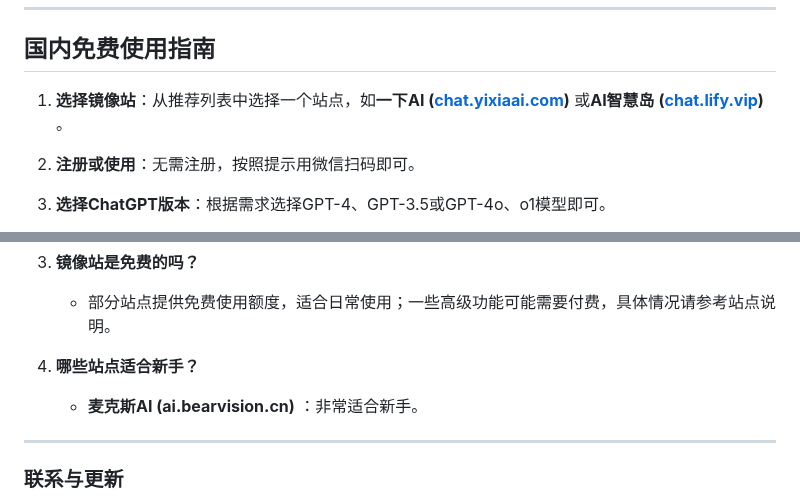
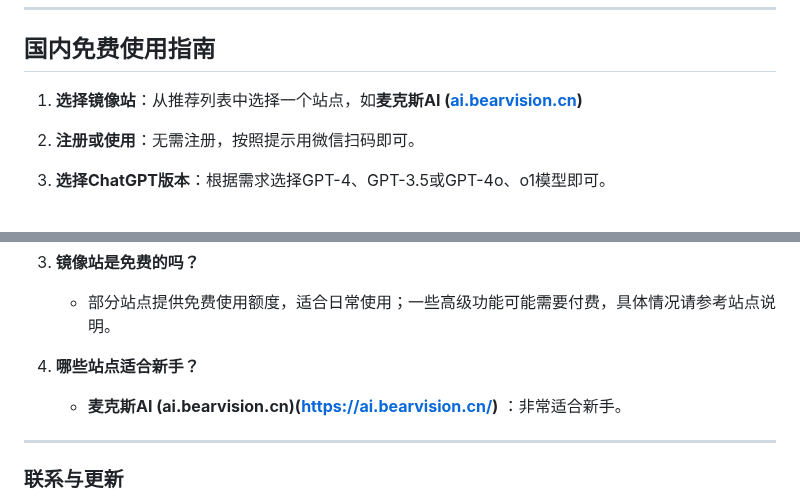
Before and after one commit to joan-love/chatgpt, a Markdown page: README.md, 2 parts joined by grey strips. Drawn GitHub-style.

```diff
--- a/README.md
+++ b/README.md
@@ -44,7 +44,7 @@
 
 ## 国内免费使用指南
 
-1. **选择镜像站**：从推荐列表中选择一个站点，如**一下AI ([chat.yixiaai.com](https://chat.yixiaai.com/))** 或**AI智慧岛 ([chat.lify.vip](https://www.yixiaai.com/))** 。
+1. **选择镜像站**：从推荐列表中选择一个站点，如**麦克斯AI ([ai.bearvision.cn](https://ai.bearvision.cn/))**
 
 2. **注册或使用**：无需注册，按照提示用微信扫码即可。
 
@@ -66,7 +66,7 @@
    - 部分站点提供免费使用额度，适合日常使用；一些高级功能可能需要付费，具体情况请参考站点说明。
 
 4. **哪些站点适合新手？**
-   - **麦克斯AI (ai.bearvision.cn)** ：非常适合新手。
+   - **麦克斯AI (ai.bearvision.cn)(https://ai.bearvision.cn/)** ：非常适合新手。
 
 ---
 
```
